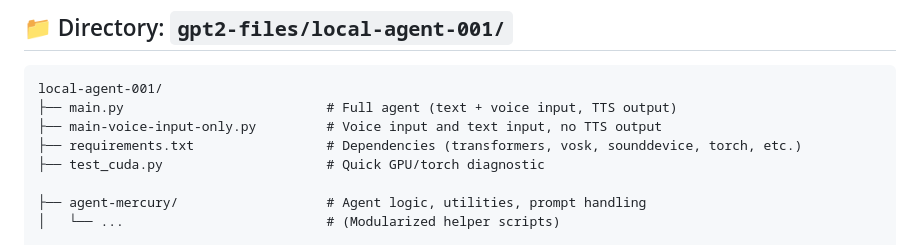
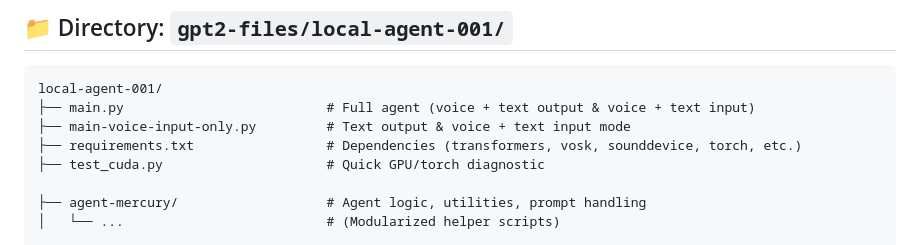
Before and after one commit to bottari/scritti, a Markdown page: README.md, the part around the change. Rendered like a GitHub page.

````diff
--- a/README.md
+++ b/README.md
@@ -295,8 +295,8 @@ This agent demonstrates how to combine **local model inference**, **offline STT
 
 ```text
 local-agent-001/
-├── main.py                          # Full agent (text + voice input, TTS output)
-├── main-voice-input-only.py         # Voice input and text input, no TTS output
+├── main.py                          # Full agent (voice + text output & voice + text input)
+├── main-voice-input-only.py         # Text output & voice + text input mode
 ├── requirements.txt                 # Dependencies (transformers, vosk, sounddevice, torch, etc.)
 ├── test_cuda.py                     # Quick GPU/torch diagnostic
 
````
